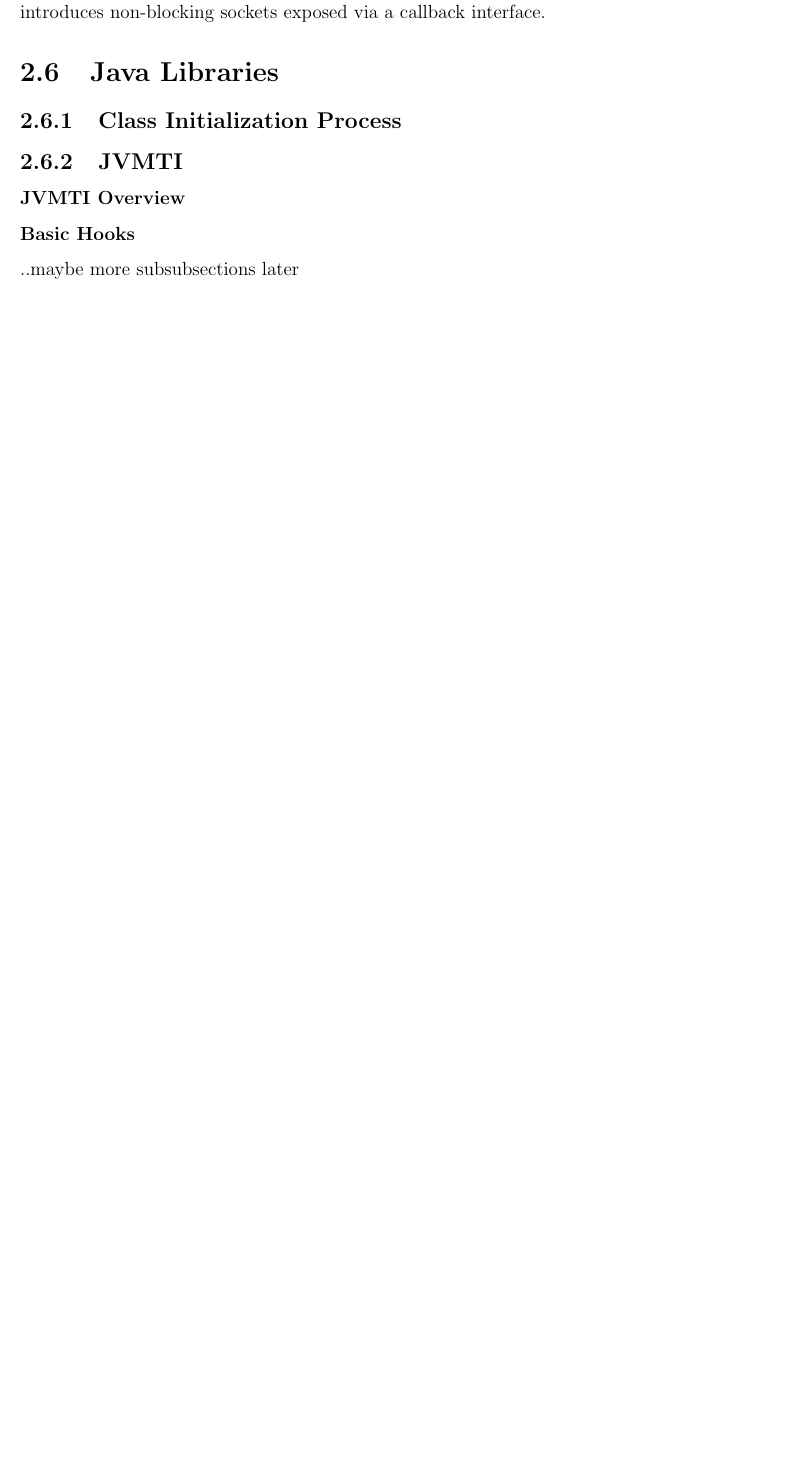
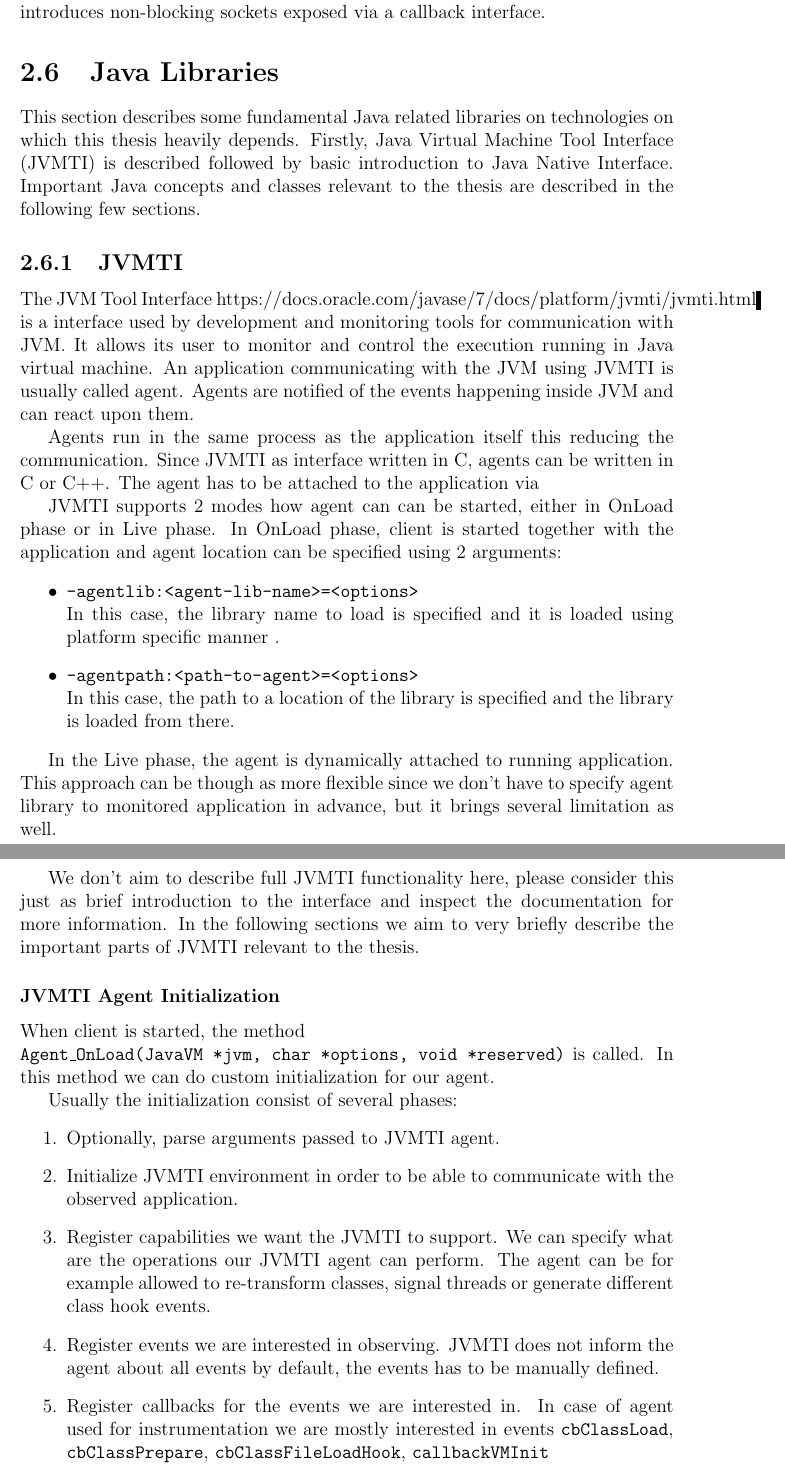
Before and after one commit to jakubhava/distrace-thesis-text, a LaTeX thesis (en/thesis.tex, which reads en/background.tex): part of page 22 of 35 before the commit and two parts of pages 22 and 23 of 37 after it, the two joined at a grey line, cut so that both start at the same text, the shorter picture padded with empty space. Compiled offline with pdfLaTeX.

Commit message:
finish jvmti section

```diff
--- a/en/background.tex
+++ b/en/background.tex
@@ -254,10 +254,36 @@ NanoMsg can be used in via it's core C library, but also several language mappin
 Nanomsgxx [https://github.com/achille-roussel/nanomsgxx] is a C++11 mapping for nanomsg library. It is a small layer build on top of core library making the API more C++11 like friendly. Especially, there is no need to tell when to release resources, since it's handled automatically in desctuctors. The \texttt{nnxx::message} abstraction over NanoMsg \texttt{nn::message} automatically manages buffers for zero-copy and also errors are reported using the exceptions which are sub-classes from \texttt{std::system\_error}
 
 \subsubsection{Java Mapping}
-Several Java bindings of nanomsg library exists, but just jnanomsg library is described here. This language binding is build on top of JNA - Java Native Access library. It offers all the functionalities offered by the core library but also introduces non-blocking sockets exposed via a callback interface.
+Several Java bindings of nanomsg library exists, but just jnanomsg library [http://niwinz.github.io/jnanomsg/latest/] is described here. This language binding is build on top of JNA - Java Native Access library. It offers all the functionalities offered by the core library but also introduces non-blocking sockets exposed via a callback interface.
 \section{Java Libraries}
-\subsection{Class Initialization Process}
+This section describes some fundamental Java related libraries on technologies on which this thesis heavily depends. Firstly, Java Virtual Machine Tool Interface (JVMTI) is described followed by basic introduction to Java Native Interface. Important Java concepts and classes relevant to the thesis are described in the following few sections.
 \subsection{JVMTI}
-\subsubsection{JVMTI Overview}
-\subsubsection{Basic Hooks}
-..maybe more subsubsections later
+The JVM Tool Interface https://docs.oracle.com/javase/7/docs/platform/jvmti/jvmti.html is a interface used by development and monitoring tools for communication with JVM. It allows its user to monitor and control the execution running in Java virtual machine. An application communicating with the JVM using JVMTI is usually called agent. Agents are notified of the events happening inside JVM and can react upon them.
+
+Agents run in the same process as the application itself this reducing the communication. Since JVMTI as interface written in C, agents can be written in C or C++. The agent has to be attached to the application via
+
+
+JVMTI supports 2 modes how agent can can be started, either in OnLoad phase or in Live phase. In OnLoad phase, client is started together with the application and agent location can be specified using 2 arguments:
+\begin{itemize}
+	\item \texttt{-agentlib:<agent-lib-name>=<options>} \newline
+	In this case, the library name to load is specified and it is loaded using platform specific manner .
+	\item \texttt{-agentpath:<path-to-agent>=<options>} \newline
+	In this case, the path to a location of the library is specified and the library is loaded from there.
+\end{itemize}
+
+In the Live phase, the agent is dynamically attached to running application. This approach can be though as more flexible since we don't have to specify agent library to monitored application in advance, but it brings several limitation as well.
+
+We don't aim to describe full JVMTI functionality here, please consider this just as brief introduction to the interface and inspect the documentation for more information. In the following sections we aim to very briefly describe the important parts of JVMTI relevant to the thesis.
+
+\subsubsection{JVMTI Agent Initialization}
+When client is started, the method \newline \texttt{Agent\_OnLoad(JavaVM *jvm, char *options, void *reserved)} is called. In this method we can do custom initialization for our agent.
+
+Usually the initialization consist of several phases:
+\begin{enumerate}
+	\item Optionally, parse arguments passed to JVMTI agent.
+	\item Initialize JVMTI environment in order to be able to communicate with the observed application.
+	\item Register capabilities we want the JVMTI to support. We can specify what are the operations our JVMTI agent can perform. The agent can be for example allowed to re-transform classes, signal threads or generate different class hook events.
+	\item Register events we are interested in observing. JVMTI does not inform the agent about all events by default, the events has to be manually defined.
+	\item Register callbacks for the events we are interested in. In case of agent used for instrumentation we are mostly interested in events \texttt{cbClassLoad}, \texttt{cbClassPrepare}, \texttt{cbClassFileLoadHook}, \texttt{callbackVMInit} \newline
+	and \texttt{callbackVMDeath}.
+	\item Optionally, initializing phase is also good for creating various locks required for synchronization between different JVMTI threads.
```
Also changed, not shown: en/thesis.pdf, en/background.tex (14 more changed lines).
